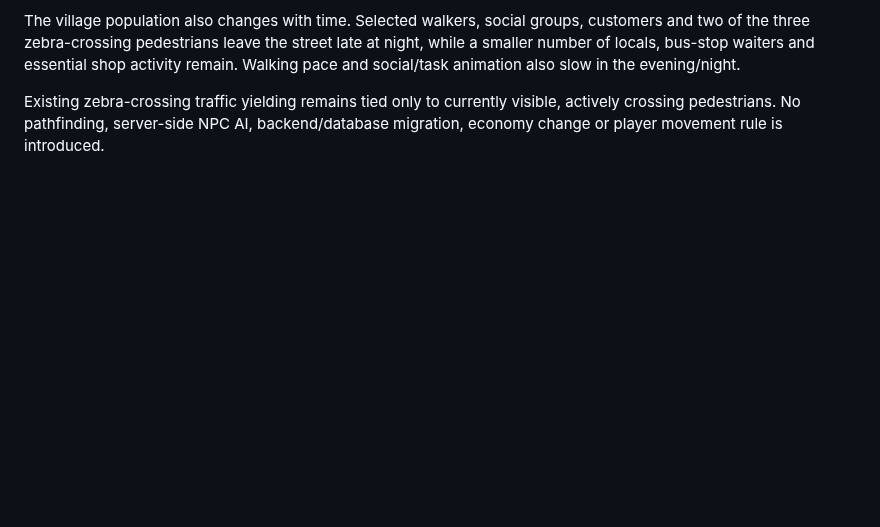
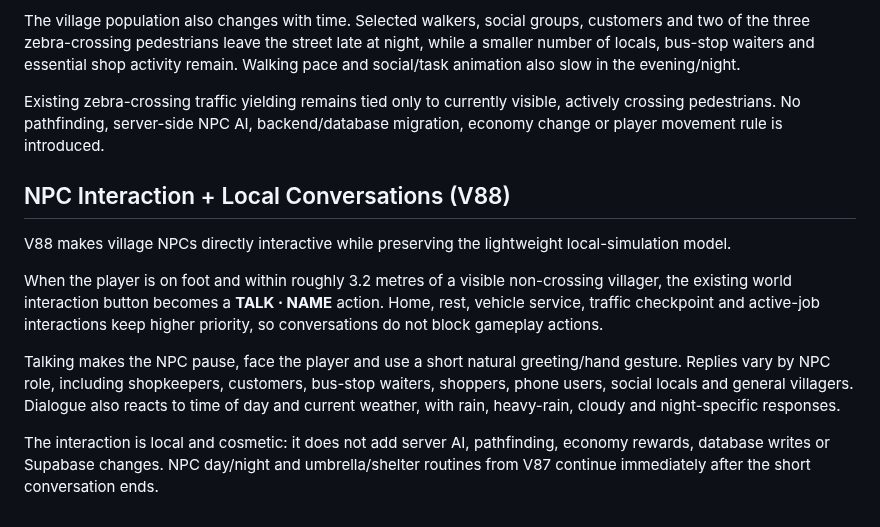
Before and after one commit to Dreamliker007/Kerala-Play, a Markdown page: README.md, the part around the change. Rendered like a GitHub page; blank space fills up the shorter version.

Commit message:
docs: document NPC interaction conversations v88

```diff
--- a/README.md
+++ b/README.md
@@ -373,3 +373,14 @@ NPCs can now carry lightweight procedural umbrellas when rain begins. Bus-stop w
 The village population also changes with time. Selected walkers, social groups, customers and two of the three zebra-crossing pedestrians leave the street late at night, while a smaller number of locals, bus-stop waiters and essential shop activity remain. Walking pace and social/task animation also slow in the evening/night.
 
 Existing zebra-crossing traffic yielding remains tied only to currently visible, actively crossing pedestrians. No pathfinding, server-side NPC AI, backend/database migration, economy change or player movement rule is introduced.
+
+
+## NPC Interaction + Local Conversations (V88)
+
+V88 makes village NPCs directly interactive while preserving the lightweight local-simulation model.
+
+When the player is on foot and within roughly 3.2 metres of a visible non-crossing villager, the existing world interaction button becomes a **TALK · NAME** action. Home, rest, vehicle service, traffic checkpoint and active-job interactions keep higher priority, so conversations do not block gameplay actions.
+
+Talking makes the NPC pause, face the player and use a short natural greeting/hand gesture. Replies vary by NPC role, including shopkeepers, customers, bus-stop waiters, shoppers, phone users, social locals and general villagers. Dialogue also reacts to time of day and current weather, with rain, heavy-rain, cloudy and night-specific responses.
+
+The interaction is local and cosmetic: it does not add server AI, pathfinding, economy rewards, database writes or Supabase changes. NPC day/night and umbrella/shelter routines from V87 continue immediately after the short conversation ends.
```
